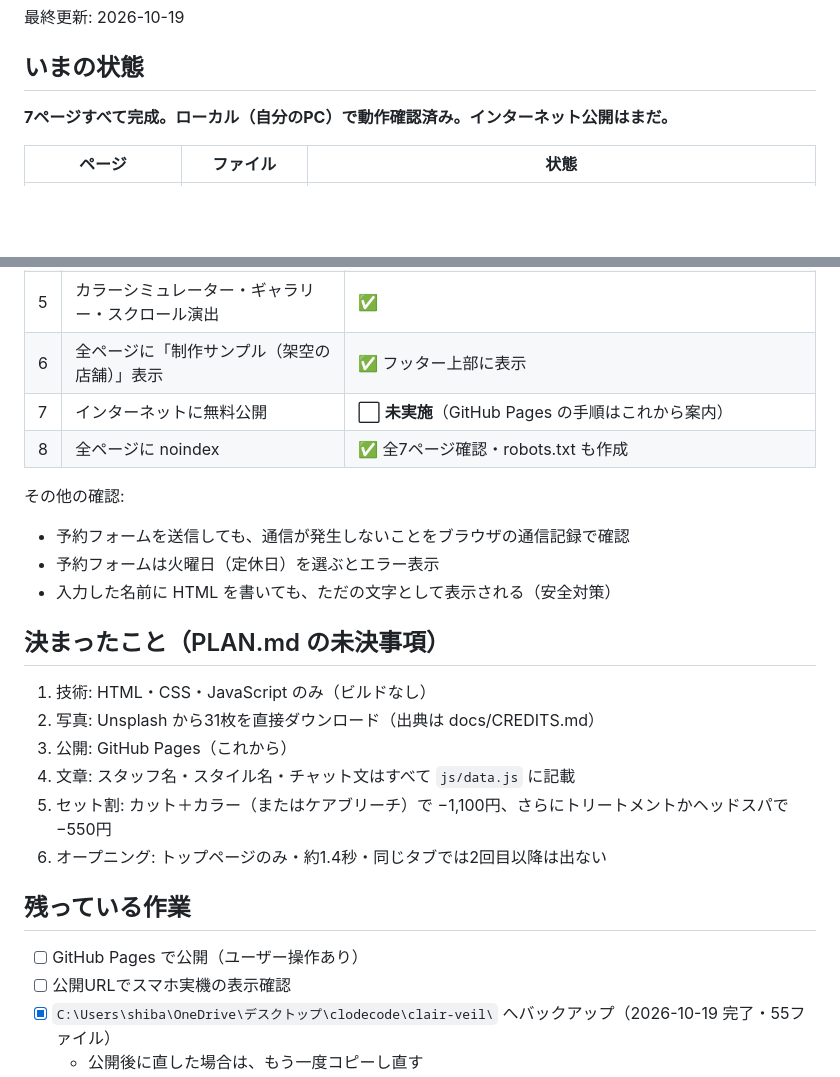
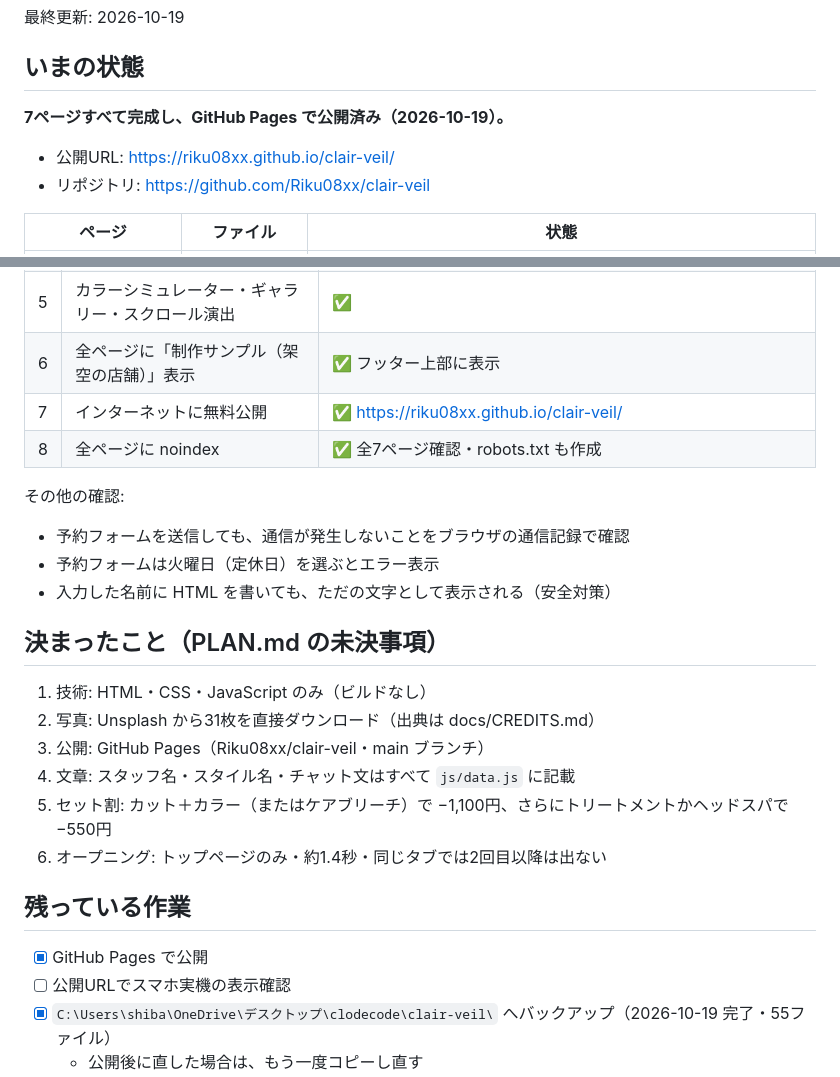
Before and after one commit to chatnoirdesign22/clair-veil, a Markdown page: docs/PROJECT_STATUS.md, 2 parts joined by grey strips. GitHub-like rendering; blank space fills up the shorter version.

Commit message:
進捗メモに公開URLを追記
Co-Authored-By: Claude Opus 5.5 <noreply@anthropic.com>

```diff
--- a/docs/PROJECT_STATUS.md
+++ b/docs/PROJECT_STATUS.md
@@ -4,7 +4,10 @@
 
 ## いまの状態
 
-**7ページすべて完成。ローカル（自分のPC）で動作確認済み。インターネット公開はまだ。**
+**7ページすべて完成し、GitHub Pages で公開済み（2026-10-19）。**
+
+- 公開URL: https://riku08xx.github.io/clair-veil/
+- リポジトリ: https://github.com/Riku08xx/clair-veil
 
 | ページ | ファイル | 状態 |
 |---|---|---|
@@ -26,7 +29,7 @@
 | 4 | チャット → おすすめ → シミュレーターの流れ | ✅ メニューと長さが選ばれた状態で開くことを確認 |
 | 5 | カラーシミュレーター・ギャラリー・スクロール演出 | ✅ |
 | 6 | 全ページに「制作サンプル（架空の店舗）」表示 | ✅ フッター上部に表示 |
-| 7 | インターネットに無料公開 | ⬜ **未実施**（GitHub Pages の手順はこれから案内） |
+| 7 | インターネットに無料公開 | ✅ https://riku08xx.github.io/clair-veil/ |
 | 8 | 全ページに noindex | ✅ 全7ページ確認・robots.txt も作成 |
 
 その他の確認:
@@ -38,14 +41,14 @@
 
 1. 技術: HTML・CSS・JavaScript のみ（ビルドなし）
 2. 写真: Unsplash から31枚を直接ダウンロード（出典は docs/CREDITS.md）
-3. 公開: GitHub Pages（これから）
+3. 公開: GitHub Pages（Riku08xx/clair-veil・main ブランチ）
 4. 文章: スタッフ名・スタイル名・チャット文はすべて `js/data.js` に記載
 5. セット割: カット＋カラー（またはケアブリーチ）で −1,100円、さらにトリートメントかヘッドスパで −550円
 6. オープニング: トップページのみ・約1.4秒・同じタブでは2回目以降は出ない
 
 ## 残っている作業
 
-- [ ] GitHub Pages で公開（ユーザー操作あり）
+- [x] GitHub Pages で公開
 - [ ] 公開URLでスマホ実機の表示確認
 - [x] `C:\Users\shiba\OneDrive\デスクトップ\clodecode\clair-veil\` へバックアップ（2026-10-19 完了・55ファイル）
   - 公開後に直した場合は、もう一度コピーし直す
```
